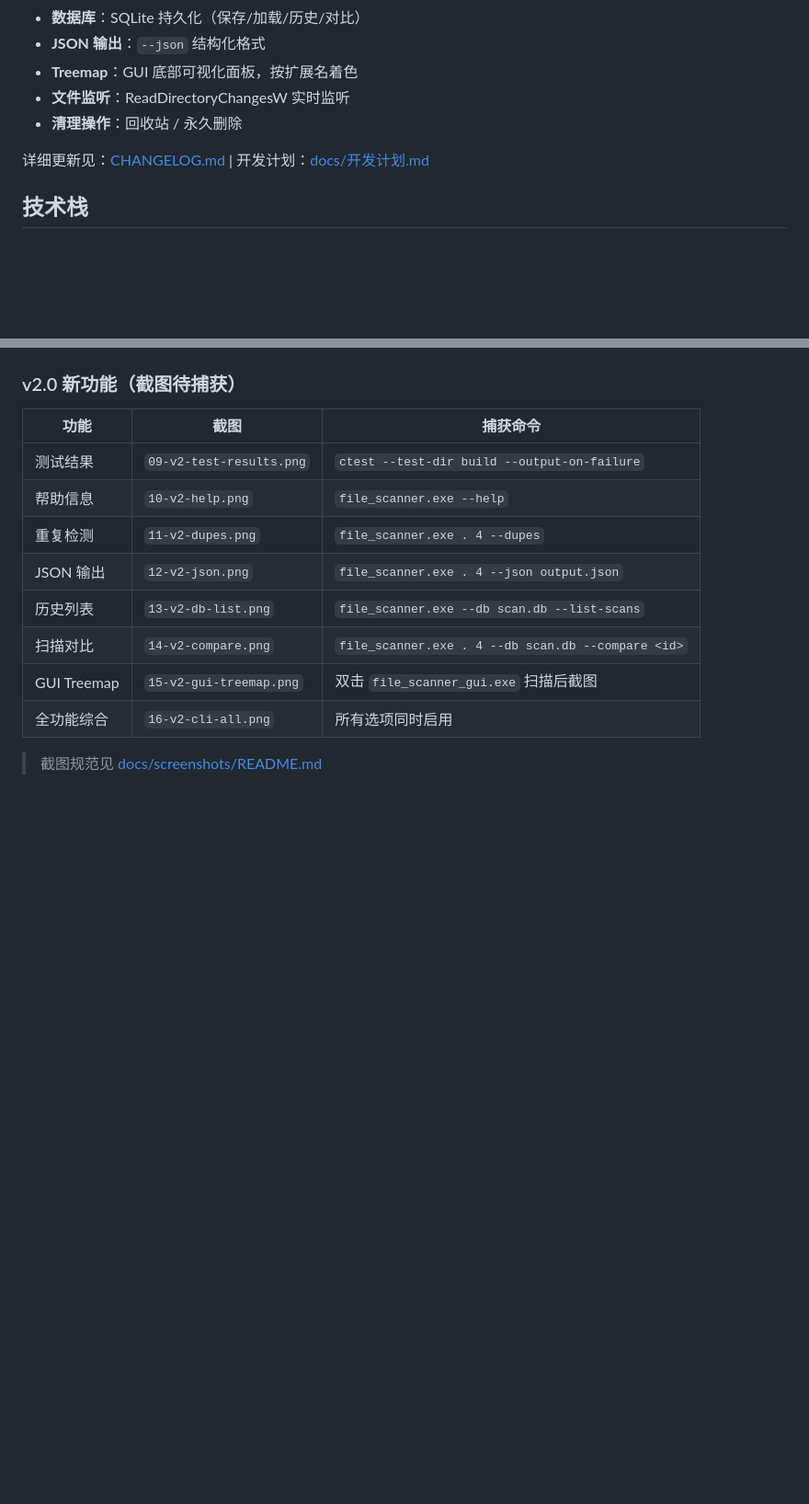
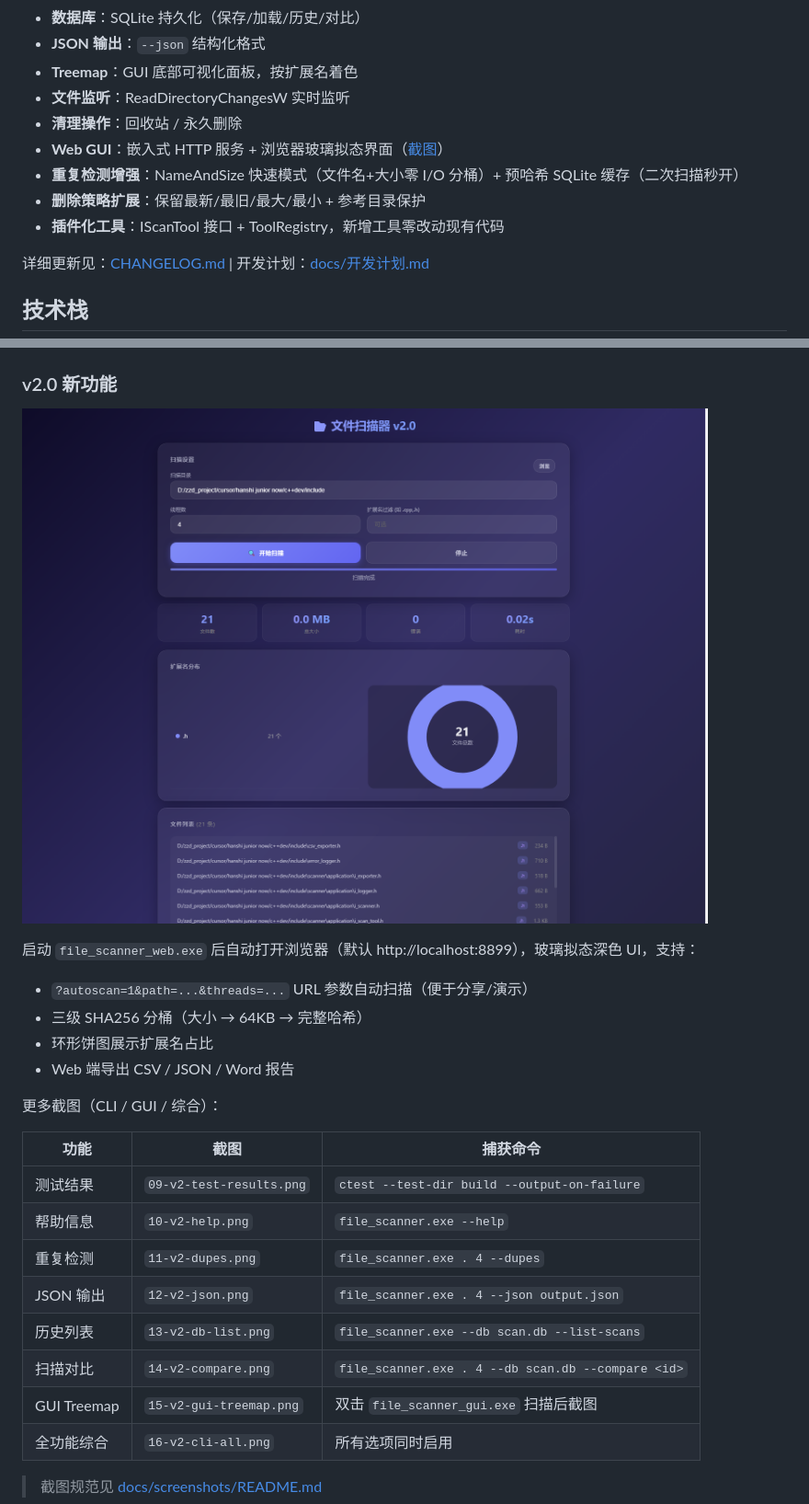
Before and after one commit to liuGuanYi-hub/file-scanner, a Markdown page: README.md, 2 parts joined by grey strips. Shown at 92% size. Rendered like a GitHub page; pictures changed too: docs/screenshots/17-v2-web-gui.png (added); blank space fills up the shorter version.

```diff
--- a/README.md
+++ b/README.md
@@ -24,6 +24,10 @@
 - **Treemap**：GUI 底部可视化面板，按扩展名着色
 - **文件监听**：ReadDirectoryChangesW 实时监听
 - **清理操作**：回收站 / 永久删除
+- **Web GUI**：嵌入式 HTTP 服务 + 浏览器玻璃拟态界面（[截图](docs/screenshots/17-v2-web-gui.png)）
+- **重复检测增强**：NameAndSize 快速模式（文件名+大小零 I/O 分桶）+ 预哈希 SQLite 缓存（二次扫描秒开）
+- **删除策略扩展**：保留最新/最旧/最大/最小 + 参考目录保护
+- **插件化工具**：IScanTool 接口 + ToolRegistry，新增工具零改动现有代码
 
 详细更新见：[CHANGELOG.md](CHANGELOG.md) | 开发计划：[docs/开发计划.md](docs/开发计划.md)
 
@@ -50,7 +54,17 @@
 
 ![GUI 进度条、颜色主题和扩展名统计表格](docs/screenshots/08-gui-progress-theme-table.png)
 
-### v2.0 新功能（截图待捕获）
+### v2.0 新功能
+
+![Web GUI 浏览器界面](docs/screenshots/17-v2-web-gui.png)
+
+启动 `file_scanner_web.exe` 后自动打开浏览器（默认 http://localhost:8899），玻璃拟态深色 UI，支持：
+- `?autoscan=1&path=...&threads=...` URL 参数自动扫描（便于分享/演示）
+- 三级 SHA256 分桶（大小 → 64KB → 完整哈希）
+- 环形饼图展示扩展名占比
+- Web 端导出 CSV / JSON / Word 报告
+
+更多截图（CLI / GUI / 综合）：
 
 | 功能 | 截图 | 捕获命令 |
 |------|------|----------|
```
Also changed, not shown: docs/screenshots/README.md (+5 -4 lines), 1 other file.
